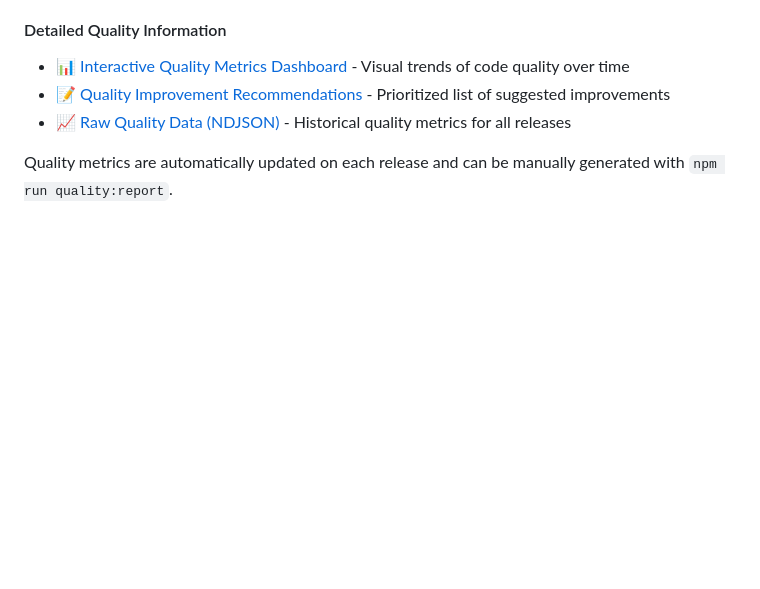
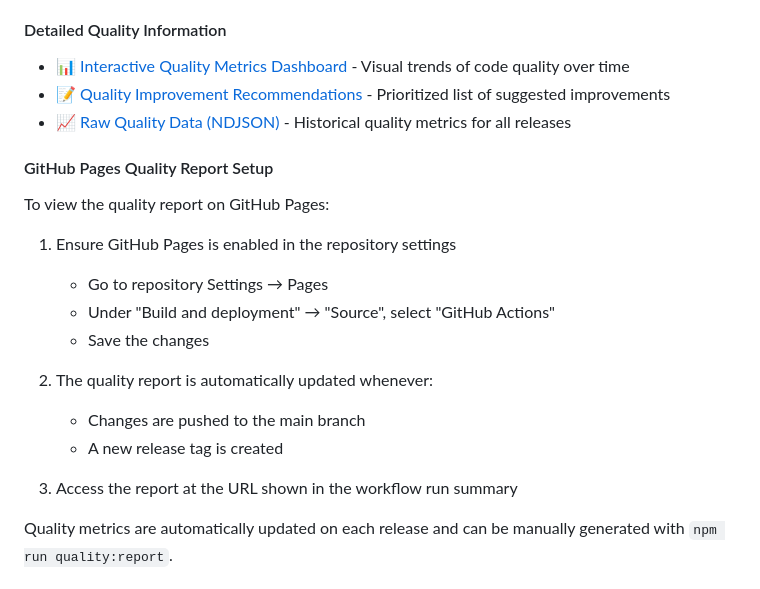
Before and after one commit to sanity-io/sanity-mcp-server, a Markdown page: README.md, the part around the change. Drawn GitHub-style; blank space fills up the shorter version.

Commit message:
Add GitHub Pages setup instructions to README

```diff
--- a/README.md
+++ b/README.md
@@ -357,6 +357,21 @@ Key metrics at a glance:
 - [📝 Quality Improvement Recommendations](https://sanity-io.github.io/sanity-mcp-server/improvement-recommendations.md) - Prioritized list of suggested improvements
 - [📈 Raw Quality Data (NDJSON)](https://sanity-io.github.io/sanity-mcp-server/quality-tag-checkpoint.ndjson) - Historical quality metrics for all releases
 
+#### GitHub Pages Quality Report Setup
+
+To view the quality report on GitHub Pages:
+
+1. Ensure GitHub Pages is enabled in the repository settings
+   - Go to repository Settings → Pages
+   - Under "Build and deployment" → "Source", select "GitHub Actions"
+   - Save the changes
+
+2. The quality report is automatically updated whenever:
+   - Changes are pushed to the main branch
+   - A new release tag is created
+
+3. Access the report at the URL shown in the workflow run summary
+
 Quality metrics are automatically updated on each release and can be manually generated with `npm run quality:report`.
 
 ## License
```
